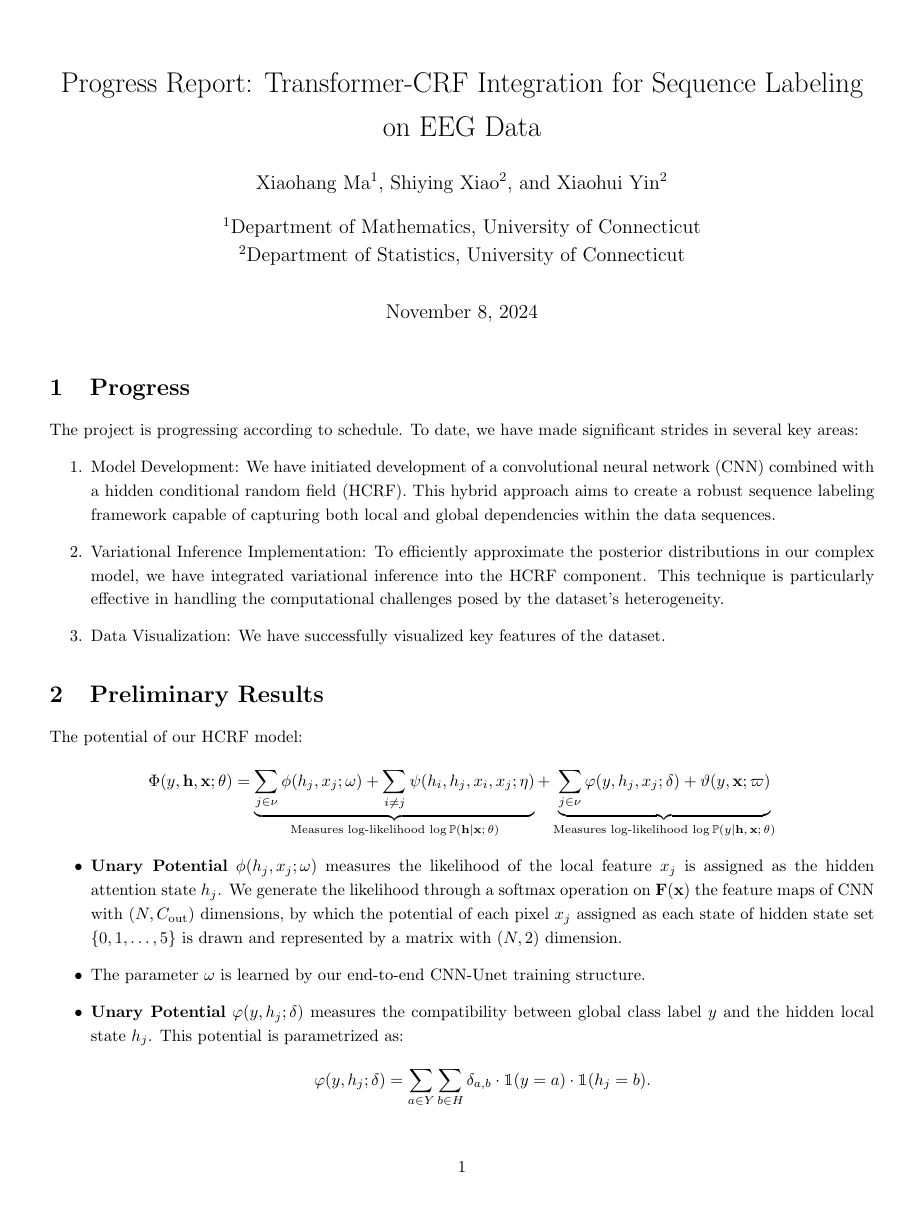
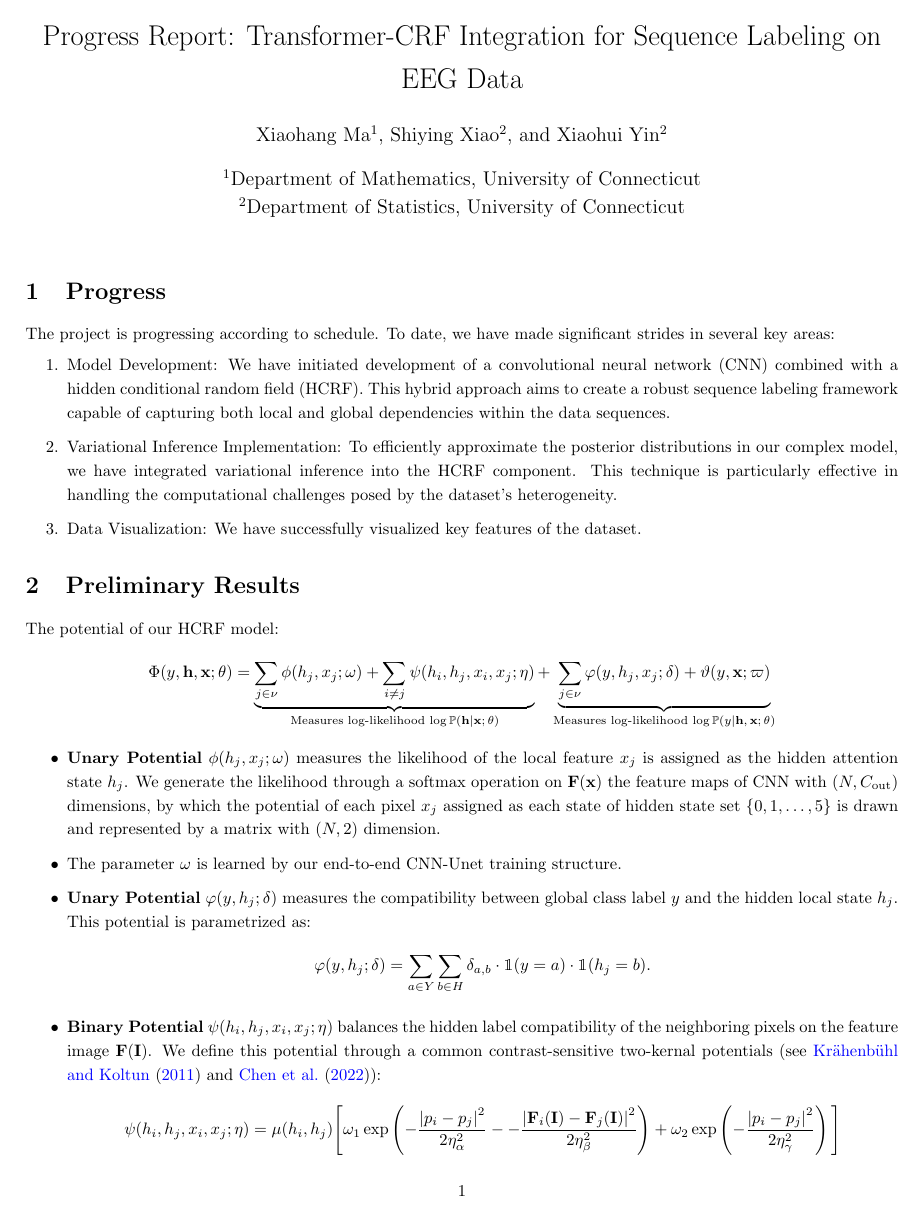
Before and after one commit to Carol-seven/UNet-HCRF_EEG, a LaTeX document (progress/progress.tex): page 1 of 3 before the commit and page 1 of 2 after it. Compiled offline with pdfLaTeX.

Commit message:
revise margins

```diff
--- a/progress/progress.tex
+++ b/progress/progress.tex
@@ -1,6 +1,7 @@
 \documentclass[10pt]{article}
 
-\usepackage[margin = .8in]{geometry}
+% {geometry}{geometry}\usepackage[margin = .8in]{geometry}
+\usepackage[left = .6in, right = .6in, top = .4in, bottom = .6in]{geometry}
 \usepackage{amsfonts,amsmath,amssymb}
 \usepackage{authblk}
 \usepackage{bbm}
@@ -37,7 +38,8 @@ EEG Data}
 \affil[1]{Department of Mathematics, University of Connecticut}
 \affil[2]{Department of Statistics, University of Connecticut}
 
-\date{\today}
+%\date{\today}
+\date{}
 
 \maketitle
 
```
Also changed, not shown: progress/progress.tex (5 more changed lines).
